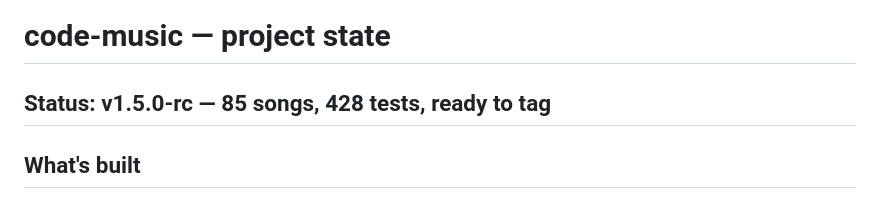
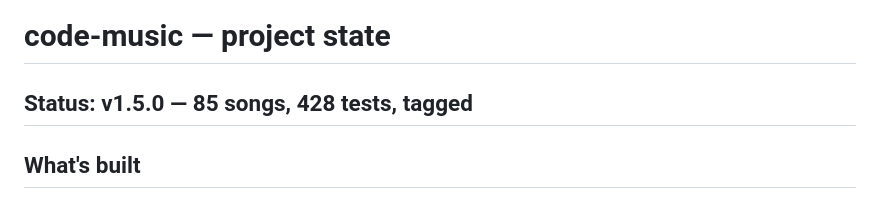
Before and after one commit to Talador12/code-music, a Markdown page: claude.md, the part around one of its changes. GitHub-like rendering.

```diff
--- a/claude.md
+++ b/claude.md
@@ -1,6 +1,6 @@
 # code-music — project state
 
-## Status: v1.5.0-rc — 85 songs, 428 tests, ready to tag
+## Status: v1.5.0 — 85 songs, 428 tests, tagged
 
 ## What's built
 
```
Also changed, not shown: other parts of claude.md (+1 -1 lines).
